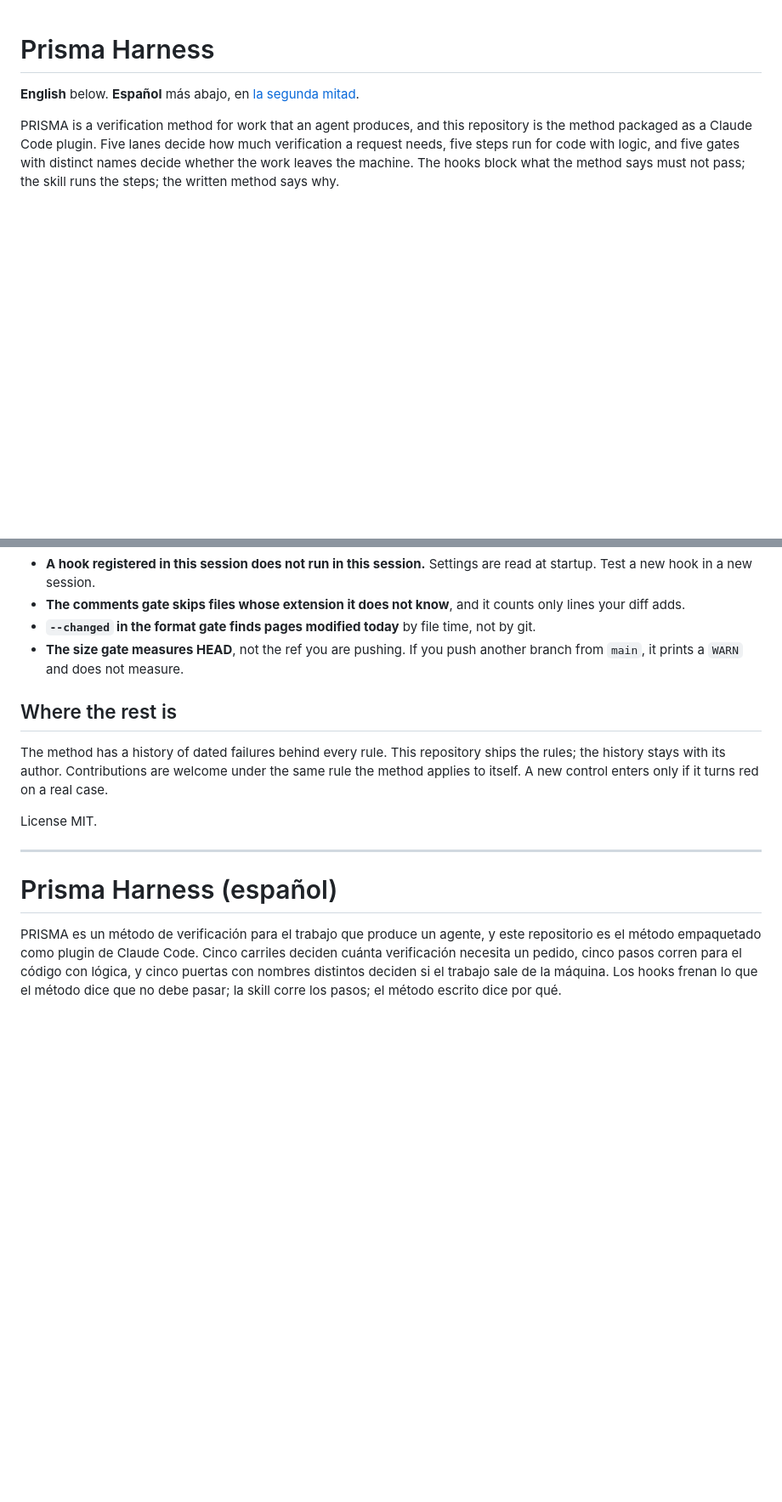
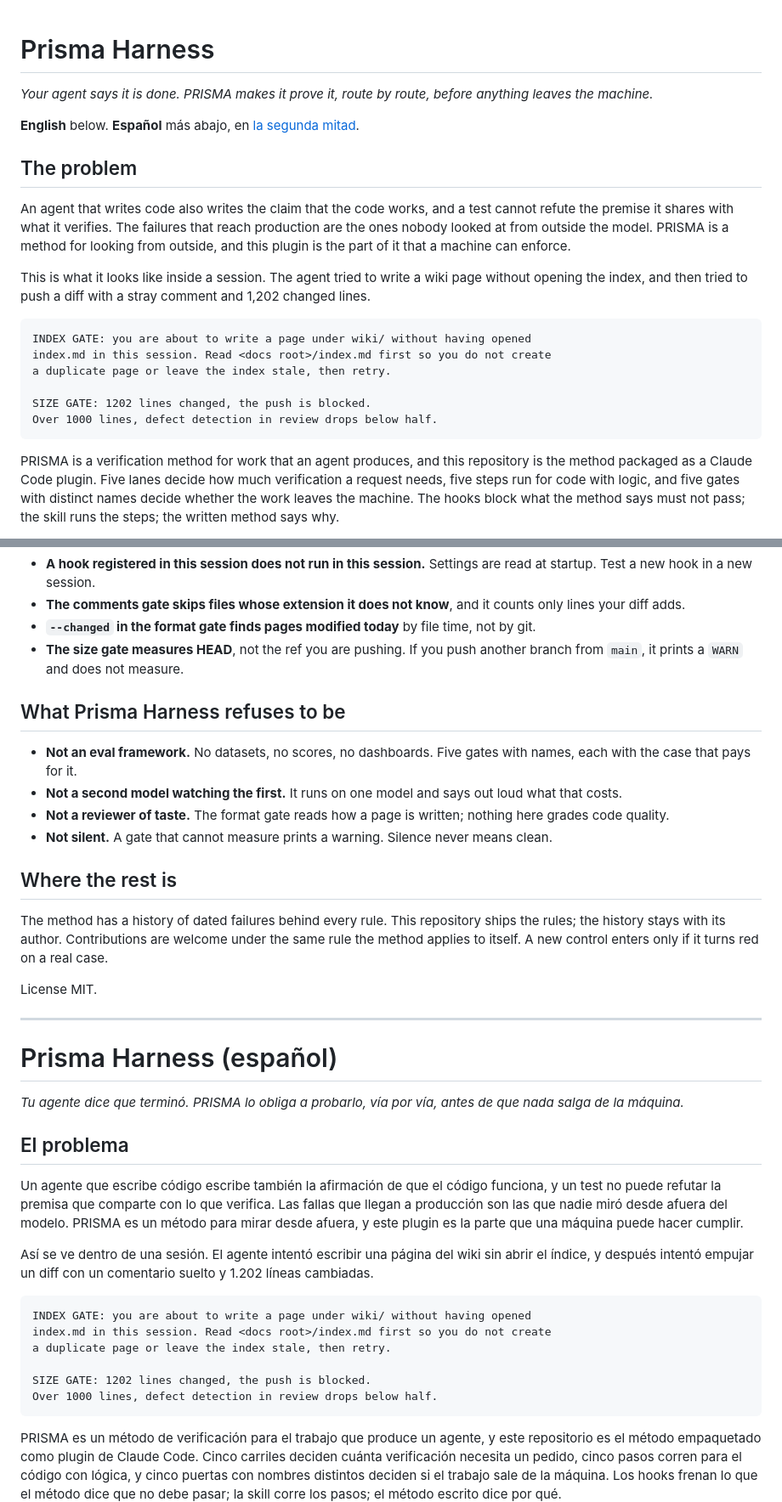
Before and after one commit to juanquijandria/prisma-harness, a Markdown page: README.md, 2 parts joined by grey strips. Shown at 85% size. Rendered like a GitHub page; blank space fills up the shorter version.

Commit message:
README: tagline, the problem with real gate output, and what the harness refuses to be

````diff
--- a/README.md
+++ b/README.md
@@ -1,6 +1,23 @@
 # Prisma Harness
 
+*Your agent says it is done. PRISMA makes it prove it, route by route, before anything leaves the machine.*
+
 **English** below. **Español** más abajo, en [la segunda mitad](#prisma-harness-español).
+
+## The problem
+
+An agent that writes code also writes the claim that the code works, and a test cannot refute the premise it shares with what it verifies. The failures that reach production are the ones nobody looked at from outside the model. PRISMA is a method for looking from outside, and this plugin is the part of it that a machine can enforce.
+
+This is what it looks like inside a session. The agent tried to write a wiki page without opening the index, and then tried to push a diff with a stray comment and 1,202 changed lines.
+
+```
+INDEX GATE: you are about to write a page under wiki/ without having opened
+index.md in this session. Read <docs root>/index.md first so you do not create
+a duplicate page or leave the index stale, then retry.
+
+SIZE GATE: 1202 lines changed, the push is blocked.
+Over 1000 lines, defect detection in review drops below half.
+```
 
 PRISMA is a verification method for work that an agent produces, and this repository is the method packaged as a Claude Code plugin. Five lanes decide how much verification a request needs, five steps run for code with logic, and five gates with distinct names decide whether the work leaves the machine. The hooks block what the method says must not pass; the skill runs the steps; the written method says why.
 
@@ -69,6 +86,13 @@ The three push gates have a declared escape, `PRISMA_COMMENTS_OK=1`, `PRISMA_SIZ
 - **`--changed` in the format gate finds pages modified today** by file time, not by git.
 - **The size gate measures HEAD**, not the ref you are pushing. If you push another branch from `main`, it prints a `WARN` and does not measure.
 
+## What Prisma Harness refuses to be
+
+- **Not an eval framework.** No datasets, no scores, no dashboards. Five gates with names, each with the case that pays for it.
+- **Not a second model watching the first.** It runs on one model and says out loud what that costs.
+- **Not a reviewer of taste.** The format gate reads how a page is written; nothing here grades code quality.
+- **Not silent.** A gate that cannot measure prints a warning. Silence never means clean.
+
 ## Where the rest is
 
 The method has a history of dated failures behind every rule. This repository ships the rules; the history stays with its author. Contributions are welcome under the same rule the method applies to itself. A new control enters only if it turns red on a real case.
@@ -78,6 +102,23 @@ License MIT.
 ---
 
 # Prisma Harness (español)
+
+*Tu agente dice que terminó. PRISMA lo obliga a probarlo, vía por vía, antes de que nada salga de la máquina.*
+
+## El problema
+
+Un agente que escribe código escribe también la afirmación de que el código funciona, y un test no puede refutar la premisa que comparte con lo que verifica. Las fallas que llegan a producción son las que nadie miró desde afuera del modelo. PRISMA es un método para mirar desde afuera, y este plugin es la parte que una máquina puede hacer cumplir.
+
+Así se ve dentro de una sesión. El agente intentó escribir una página del wiki sin abrir el índice, y después intentó empujar un diff con un comentario suelto y 1.202 líneas cambiadas.
+
+```
+INDEX GATE: you are about to write a page under wiki/ without having opened
+index.md in this session. Read <docs root>/index.md first so you do not create
+a duplicate page or leave the index stale, then retry.
+
+SIZE GATE: 1202 lines changed, the push is blocked.
+Over 1000 lines, defect detection in review drops below half.
+```
 
 PRISMA es un método de verificación para el trabajo que produce un agente, y este repositorio es el método empaquetado como plugin de Claude Code. Cinco carriles deciden cuánta verificación necesita un pedido, cinco pasos corren para el código con lógica, y cinco puertas con nombres distintos deciden si el trabajo sale de la máquina. Los hooks frenan lo que el método dice que no debe pasar; la skill corre los pasos; el método escrito dice por qué.
 
````
Also changed, not shown: other parts of README.md (+7 -0 lines).
